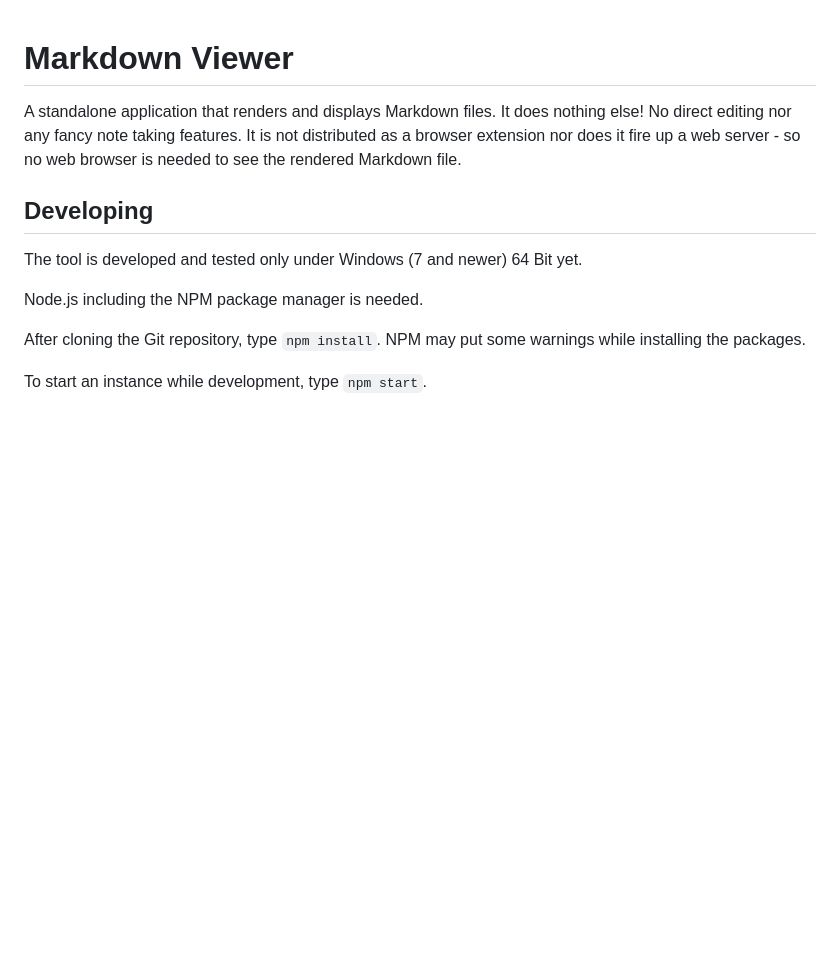
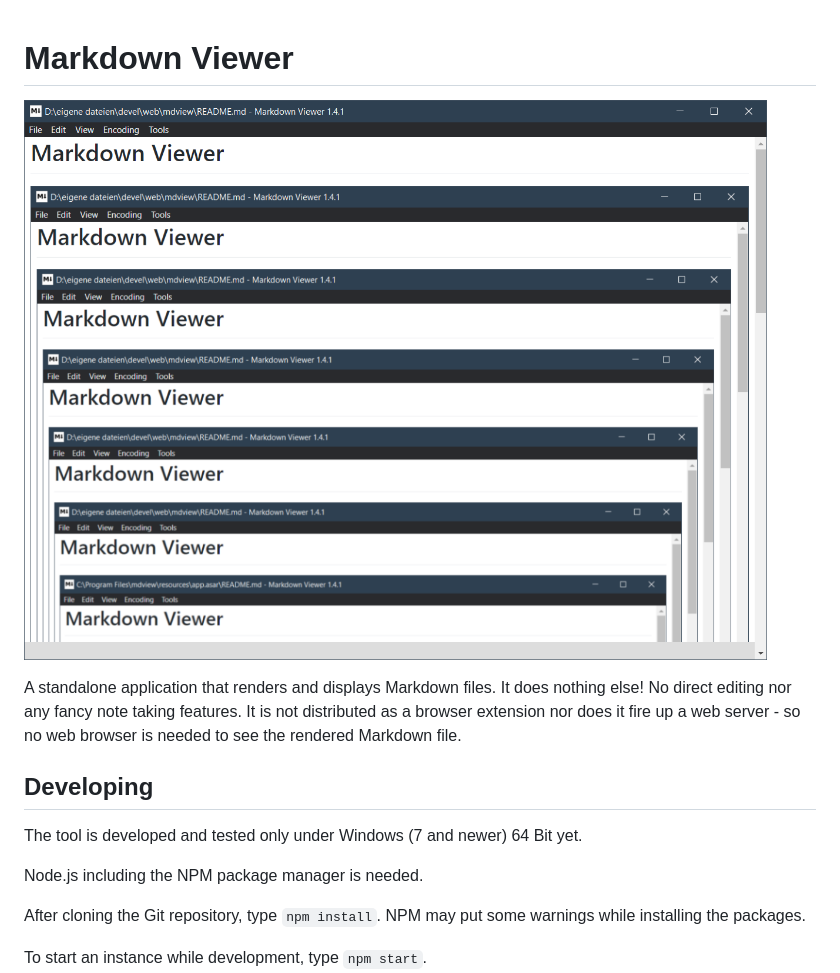
Before and after one commit to c3er/mdview, a Markdown page: README.md, the part around the change. GitHub-like rendering; pictures changed too: doc/screenshot.png (added); blank space fills up the shorter version.

Commit message:
Add screenshot to README

```diff
--- a/README.md
+++ b/README.md
@@ -1,4 +1,6 @@
 # Markdown Viewer
+
+![Screenshot](doc/screenshot.png)
 
 A standalone application that renders and displays Markdown files. It does nothing else! No direct editing nor any fancy note taking features. It is not distributed as a browser extension nor does it fire up a web server - so no web browser is needed to see the rendered Markdown file.
 
```
